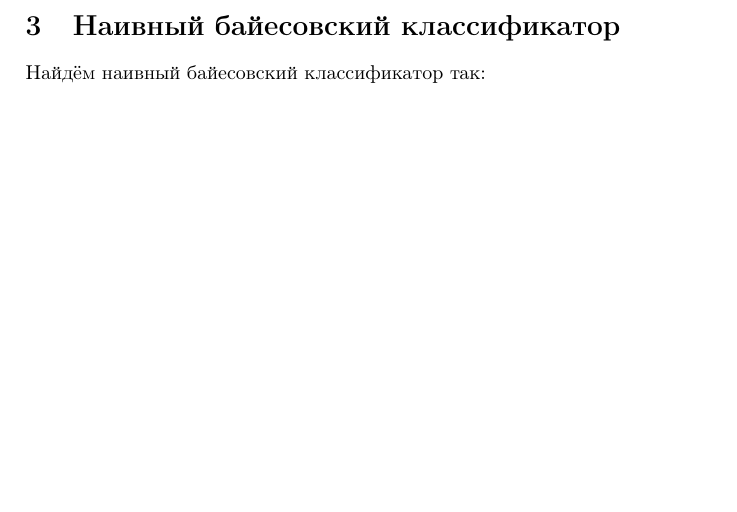
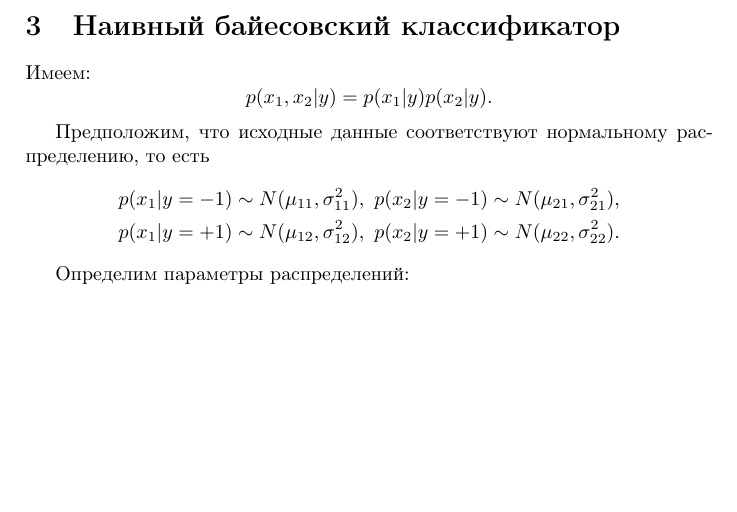
Before and after one commit to scikodot/msu-share, a LaTeX document (ml/seminar02/tex/seminar02_solution.tex): part of page 3 of 3, cut so that both start at the same text. Compiled offline with pdfLaTeX.

Commit message:
ml seminar02: fix naive, write pdf

```diff
--- a/ml/seminar02/tex/seminar02_solution.tex
+++ b/ml/seminar02/tex/seminar02_solution.tex
@@ -94,5 +94,19 @@
     \]
 
     \section{Наивный байесовский классификатор}
-    Найдём наивный байесовский классификатор так:
+    Имеем:
+    \[
+    	p(x_1, x_2 | y) = p(x_1 | y) p(x_2 | y).
+    \]
+
+    Предположим, что исходные данные соответствуют нормальному распределению, то есть
+    \[
+    	\begin{gathered}
+    		p(x_1 | y = -1) \sim N(\mu_{11}, \sigma_{11}^2), \ p(x_2 | y = -1) \sim N(\mu_{21}, \sigma_{21}^2), \\
+    		p(x_1 | y = +1) \sim N(\mu_{12}, \sigma_{12}^2), \ p(x_2 | y = +1) \sim N(\mu_{22}, \sigma_{22}^2).
+    	\end{gathered}
+    \]
+
+    Определим параметры распределений:
+
 \end{document}
```
Also changed, not shown: ml/seminar02/tex/materials/distribs.pdf, ml/seminar02/tex/seminar02_solution.pdf, 2 other files.
